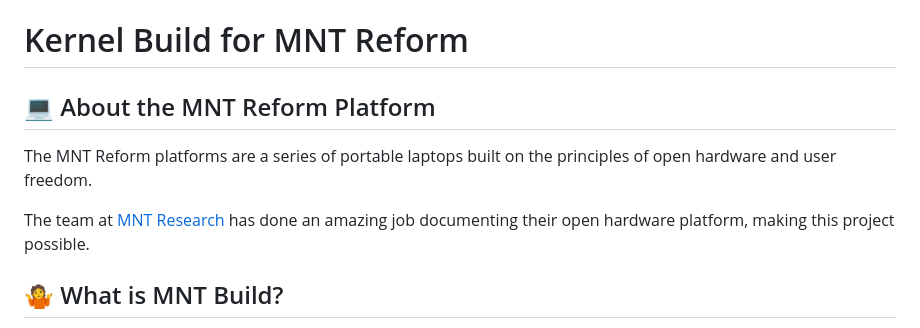
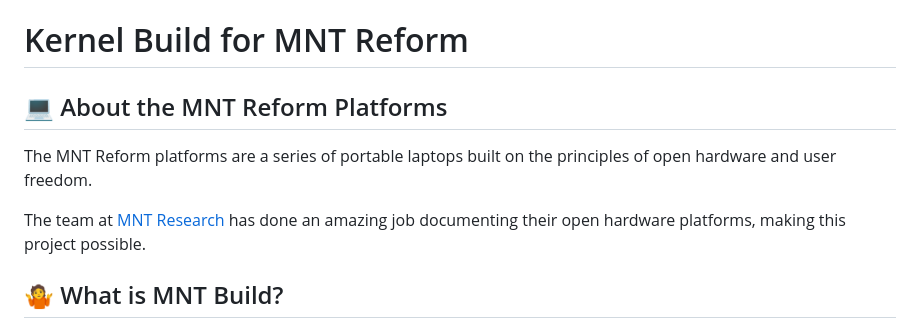
Before and after one commit to cetola/mnt-build, a Markdown page: README.md, the part around the change. Rendered like a GitHub page.

Commit message:
Fix typo in README
Signed-off-by: Stephano Cetola <stephanoc@gmail.com>

```diff
--- a/README.md
+++ b/README.md
@@ -1,10 +1,10 @@
 # Kernel Build for MNT Reform
 
-## :computer: About the MNT Reform Platform
+## :computer: About the MNT Reform Platforms
 
 The MNT Reform platforms are a series of portable laptops built on the principles of open hardware and user freedom.
 
-The team at [MNT Research](https://mntre.com/) has done an amazing job documenting their open hardware platform, making this project possible.
+The team at [MNT Research](https://mntre.com/) has done an amazing job documenting their open hardware platforms, making this project possible.
 
 ## :shrug: What is MNT Build?
 
```
